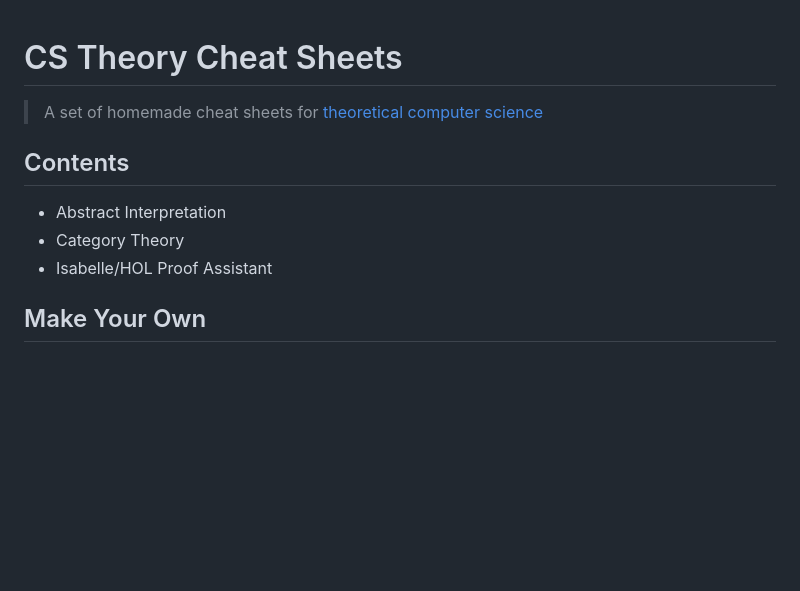
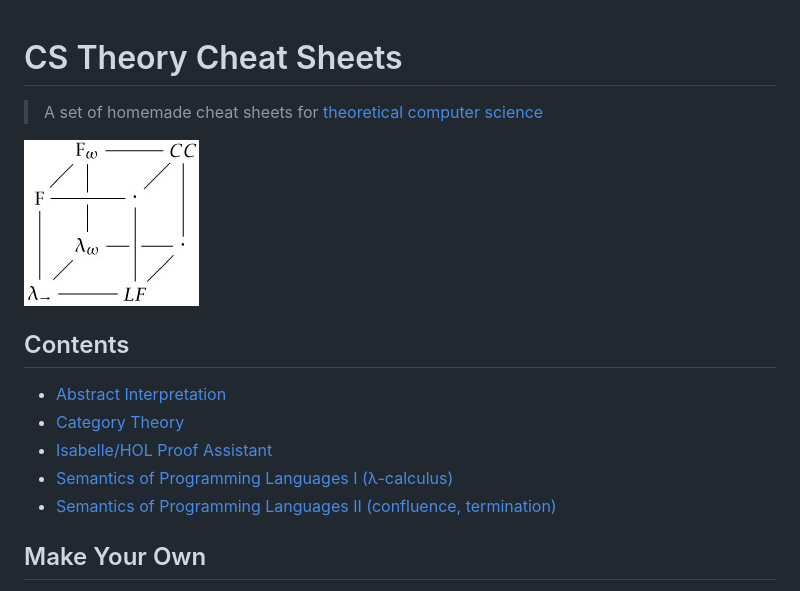
Before and after one commit to EmptyStackExn/cstheory-cheat-sheets, a Markdown page: README.md, the part around the change. GitHub-like rendering; pictures changed too: img/barendregt.jpg (added); blank space fills up the shorter version.

Commit message:
some new cheatsheets coming soon

```diff
--- a/README.md
+++ b/README.md
@@ -3,12 +3,16 @@ CS Theory Cheat Sheets
 
 > A set of homemade cheat sheets for [theoretical computer science](http://www.euclideanspace.com/software/computation/theory/index.htm)
 
+![Barendregt Cube](img/barendregt.jpg "Barendregt Cube")
+
 Contents
 -------------------
 
-* Abstract Interpretation
-* Category Theory
-* Isabelle/HOL Proof Assistant
+* [Abstract Interpretation](abstract_interpretation_refcard.pdf)
+* [Category Theory](category_theory_refcard.pdf)
+* [Isabelle/HOL Proof Assistant](isabelle_hol_refcard.pdf)
+* [Semantics of Programming Languages I (λ-calculus)]()
+* [Semantics of Programming Languages II (confluence, termination)]()
 
 Make Your Own
 -------------------
```
Also changed, not shown: 1 other file.
